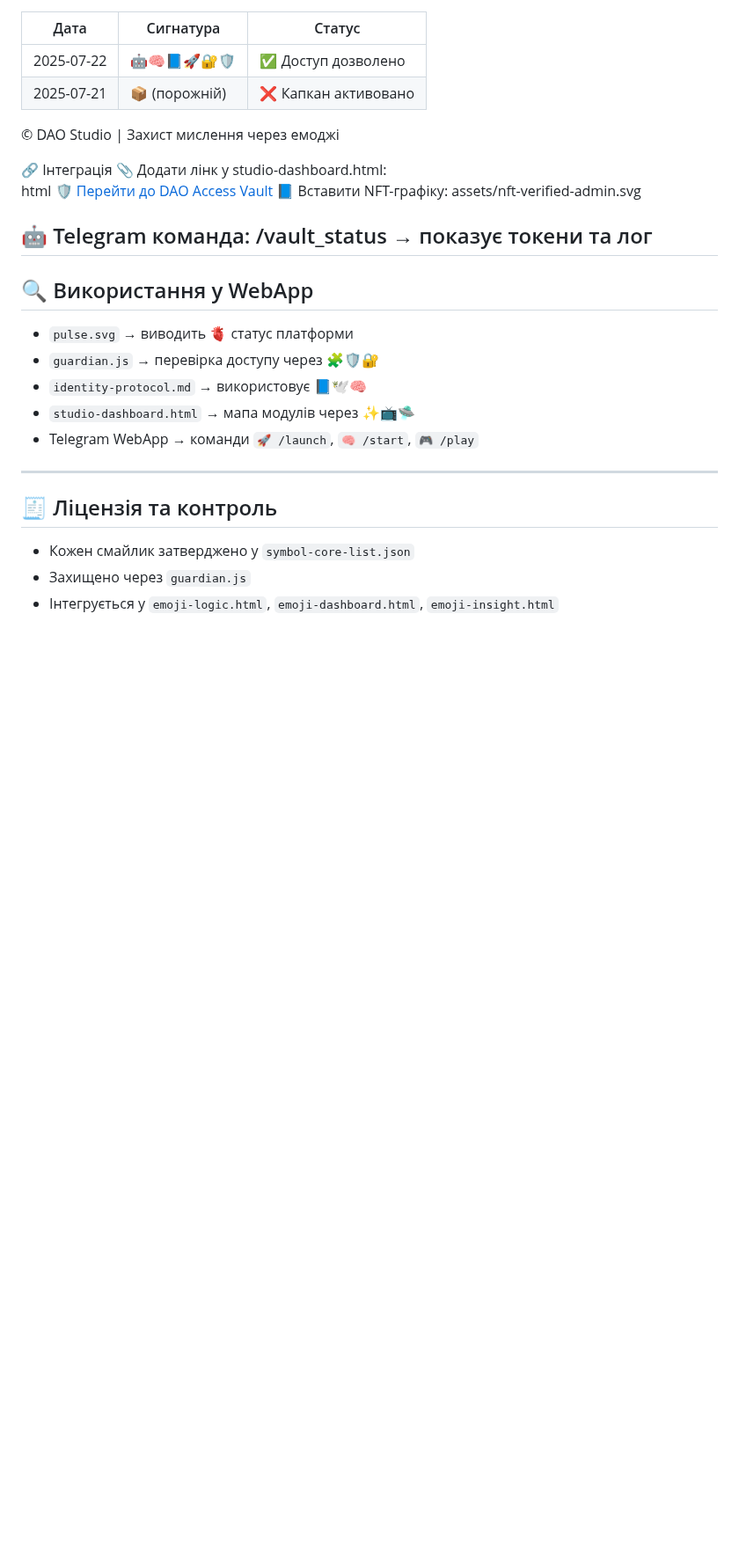
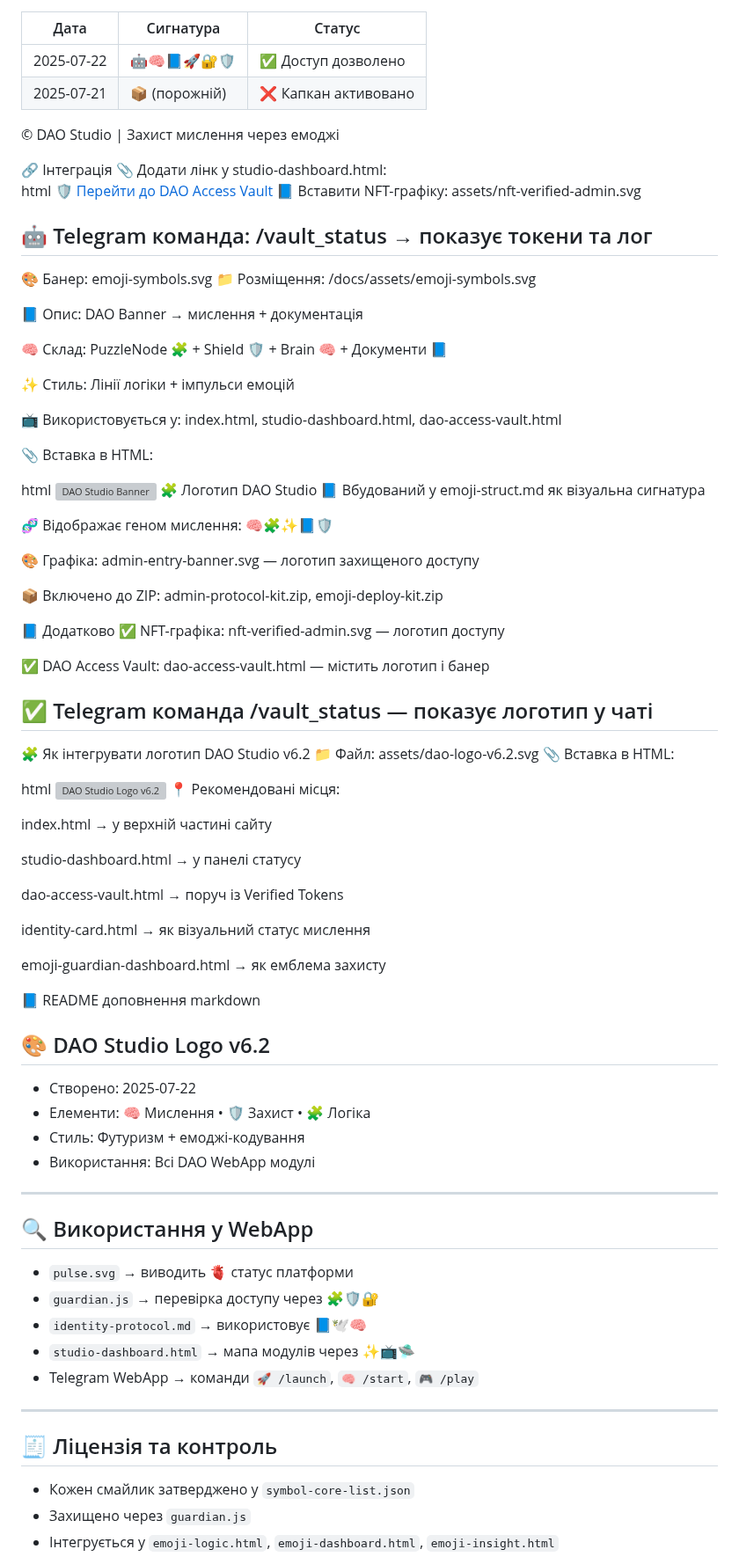
Before and after one commit to SerghiiLimborskyi/AgroProsper, a Markdown page: docs/📘 emoji-struct.md, the part around the change. Shown at 88% size. GitHub-like rendering; blank space fills up the shorter version; grey boxes are pictures that could not be loaded.

Commit message:
Update 📘 emoji-struct.md
Signed-off-by: AgroProsper <84835838+SerghiiLimborskyi@users.noreply.github.com>

```diff
--- a/docs/📘 emoji-struct.md
+++ b/docs/📘 emoji-struct.md
@@ -399,7 +399,66 @@ html
 
 🤖 Telegram команда: /vault_status → показує токени та лог
 ---
+🎨 Банер: emoji-symbols.svg
+📁 Розміщення: /docs/assets/emoji-symbols.svg
 
+📘 Опис: DAO Banner → мислення + документація
+
+🧠 Склад: PuzzleNode 🧩 + Shield 🛡️ + Brain 🧠 + Документи 📘
+
+✨ Стиль: Лінії логіки + імпульси емоцій
+
+📺 Використовується у: index.html, studio-dashboard.html, dao-access-vault.html
+
+📎 Вставка в HTML:
+
+html
+<img src="assets/emoji-symbols.svg" alt="DAO Studio Banner" width="100%" />
+🧩 Логотип DAO Studio
+📘 Вбудований у emoji-struct.md як візуальна сигнатура
+
+🧬 Відображає геном мислення: 🧠🧩✨📘🛡️
+
+🎨 Графіка: admin-entry-banner.svg — логотип захищеного доступу
+
+📦 Включено до ZIP: admin-protocol-kit.zip, emoji-deploy-kit.zip
+
+📘 Додатково
+✅ NFT-графіка: nft-verified-admin.svg — логотип доступу
+
+✅ DAO Access Vault: dao-access-vault.html — містить логотип і банер
+
+✅ Telegram команда /vault_status — показує логотип у чаті
+---
+🧩 Як інтегрувати логотип DAO Studio v6.2
+📁 Файл: assets/dao-logo-v6.2.svg 📎 Вставка в HTML:
+
+html
+<img src="assets/dao-logo-v6.2.svg" alt="DAO Studio Logo v6.2" width="200" />
+📍 Рекомендовані місця:
+
+index.html → у верхній частині сайту
+
+studio-dashboard.html → у панелі статусу
+
+dao-access-vault.html → поруч із Verified Tokens
+
+identity-card.html → як візуальний статус мислення
+
+emoji-guardian-dashboard.html → як емблема захисту
+
+📘 README доповнення
+markdown
+## 🎨 DAO Studio Logo v6.2
+
+- Створено: 2025-07-22
+- Елементи: 🧠 Мислення • 🛡️ Захист • 🧩 Логіка
+- Стиль: Футуризм + емоджі-кодування
+- Використання: Всі DAO WebApp модулі
+
+
+
+---
 ## 🔍 Використання у WebApp
 
 - `pulse.svg` → виводить 🫀 статус платформи
```
